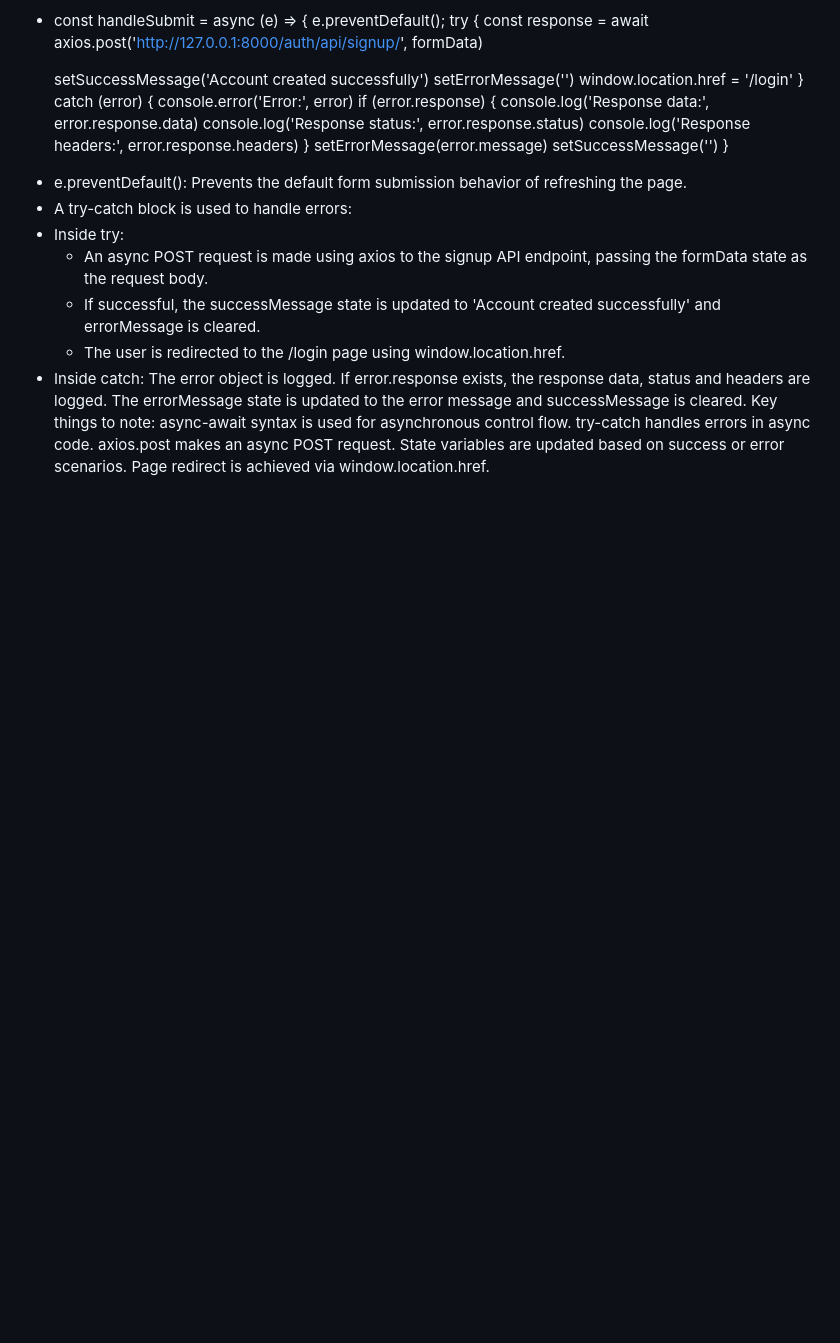
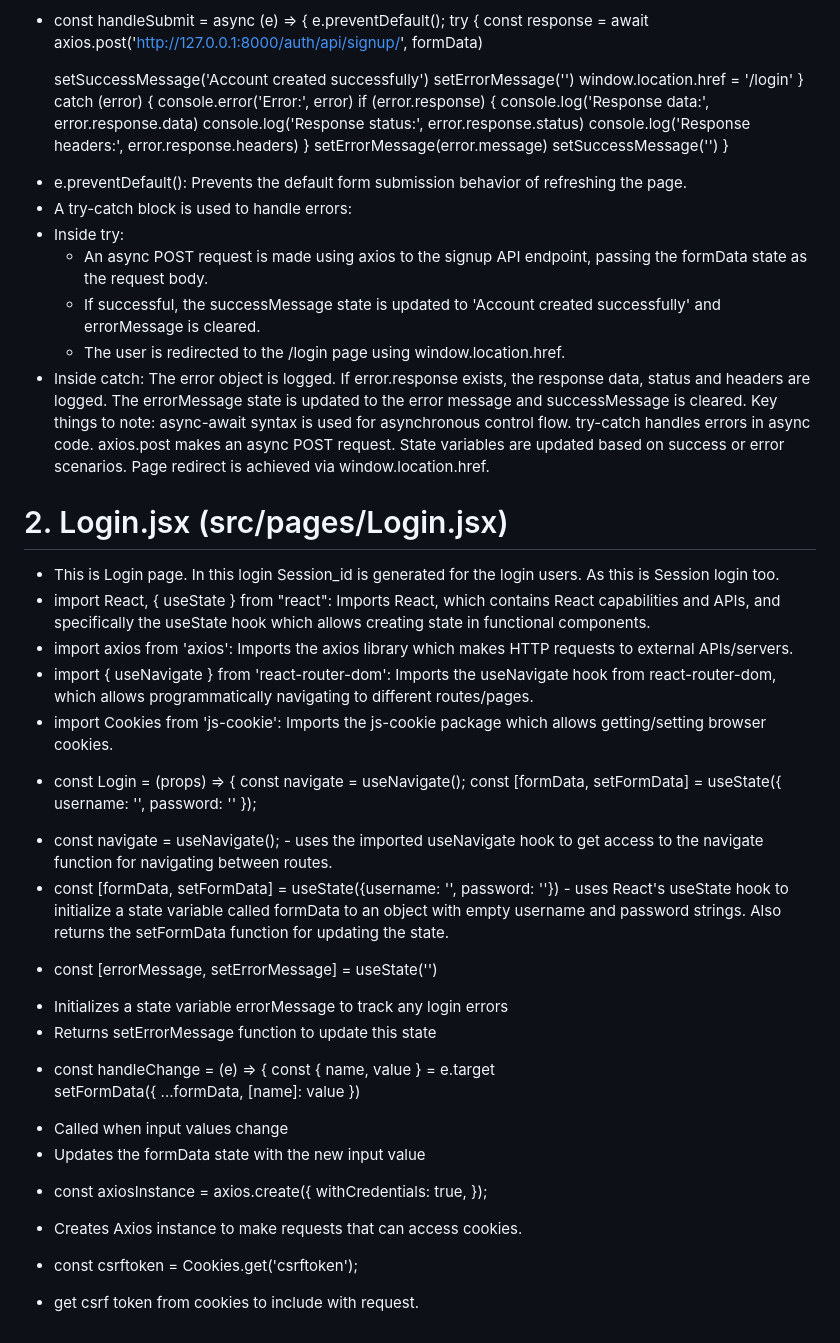
Before and after one commit to JenisH505/djangoapi, a Markdown page: README.md, the part around the change. Drawn GitHub-style; blank space fills up the shorter version.

```diff
--- a/README.md
+++ b/README.md
@@ -460,3 +460,38 @@ code
     axios.post makes an async POST request.
     State variables are updated based on success or error scenarios.
     Page redirect is achieved via window.location.href.
+
+# 2. Login.jsx (src/pages/Login.jsx)
+- This is Login page. In this login Session_id is generated for the login users. As this is Session login too.
+- import React, { useState } from "react": Imports React, which contains React capabilities and APIs, and specifically the useState hook      which allows creating state in functional components.
+- import axios from 'axios': Imports the axios library which makes HTTP requests to external APIs/servers.
+- import { useNavigate } from 'react-router-dom': Imports the useNavigate hook from react-router-dom, which allows programmatically           navigating to different routes/pages.
+- import Cookies from 'js-cookie': Imports the js-cookie package which allows getting/setting browser cookies.
+
+* const Login = (props) => {
+  const navigate = useNavigate();
+  const [formData, setFormData] = useState({
+    username: '',
+    password: ''
+  });
+
+- const navigate = useNavigate(); - uses the imported useNavigate hook to get access to the navigate function for navigating between routes.
+- const [formData, setFormData] = useState({username: '', password: ''}) - uses React's useState hook to initialize a state variable called   formData to an object with empty username and password strings. Also returns the setFormData function for updating the state.
+
+* const [errorMessage, setErrorMessage] = useState('')
+- Initializes a state variable errorMessage to track any login errors
+- Returns setErrorMessage function to update this state
+
+* const handleChange = (e) => {
+  const { name, value } = e.target
+  setFormData({ ...formData, [name]: value })
+- Called when input values change
+- Updates the formData state with the new input value
+
+* const axiosInstance = axios.create({
+  withCredentials: true,
+});
+- Creates Axios instance to make requests that can access cookies.
+
+* const csrftoken = Cookies.get('csrftoken');
+- get csrf token from cookies to include with request.
```
